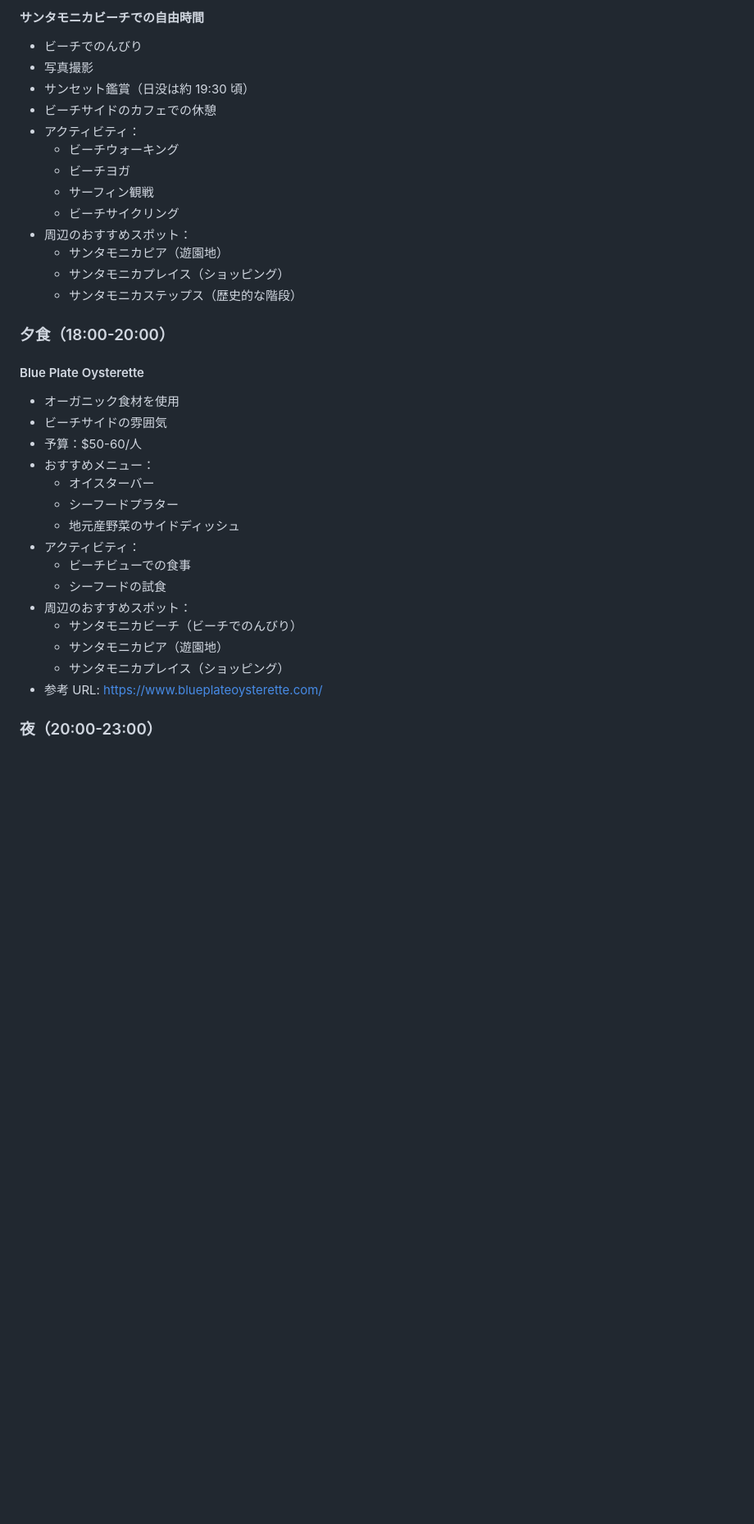
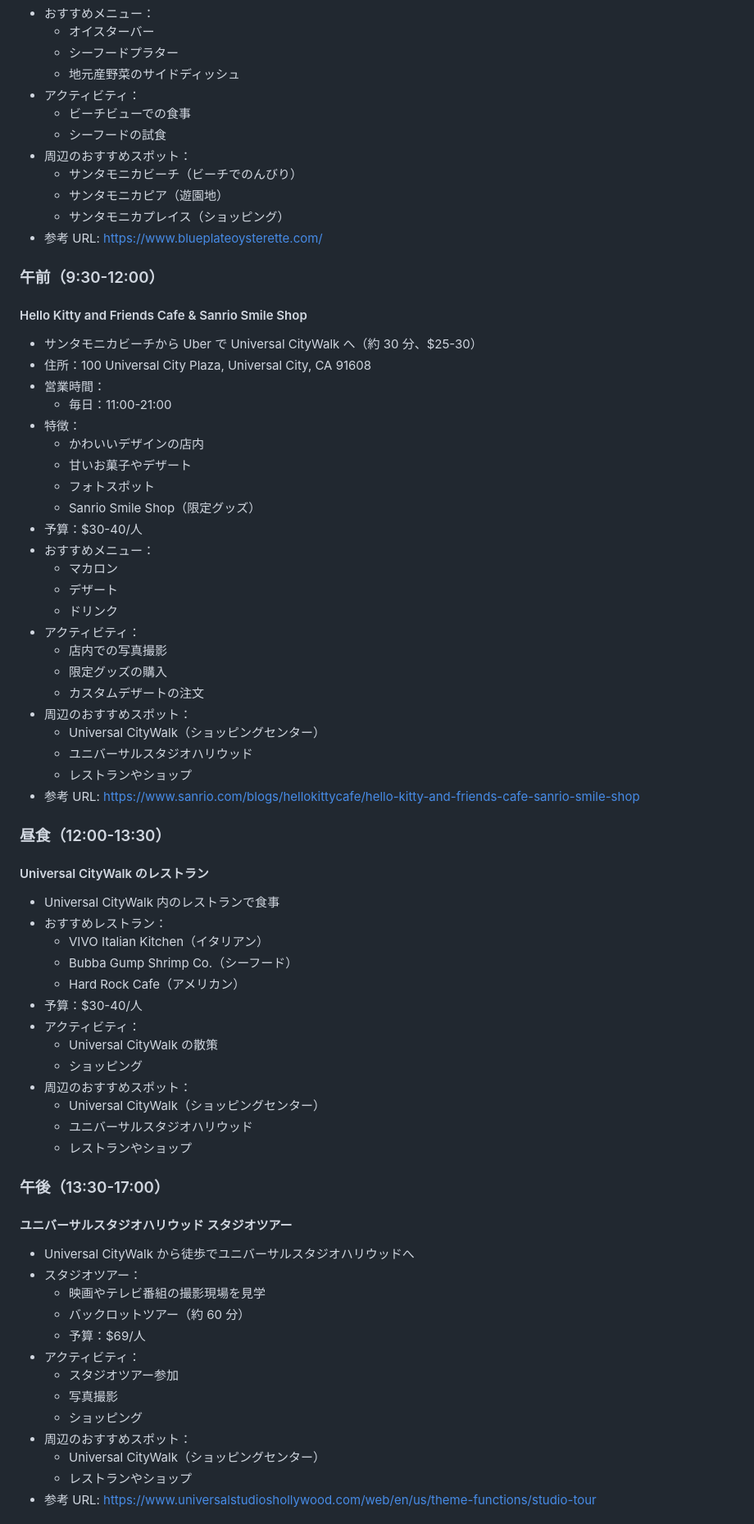
Before and after one commit to masvc/la_travel, a Markdown page: plan_d_early_beach.md, the part around one of its changes. Shown at 82% size. Drawn GitHub-style; blank space fills up the shorter version.

```diff
--- a/plan_d_early_beach.md
+++ b/plan_d_early_beach.md
@@ -102,26 +52,3 @@
-#### サンタモニカビーチでの自由時間
-
-- ビーチでのんびり
-- 写真撮影
-- サンセット鑑賞（日没は約 19:30 頃）
-- ビーチサイドのカフェでの休憩
-- アクティビティ：
-  - ビーチウォーキング
-  - ビーチヨガ
-  - サーフィン観戦
-  - ビーチサイクリング
-- 周辺のおすすめスポット：
-  - サンタモニカピア（遊園地）
-  - サンタモニカプレイス（ショッピング）
-  - サンタモニカステップス（歴史的な階段）
-
-### 夕食（18:00-20:00）
-
-#### Blue Plate Oysterette
-
-- オーガニック食材を使用
-- ビーチサイドの雰囲気
-- 予算：$50-60/人
 - おすすめメニュー：
   - オイスターバー
   - シーフードプラター
@@ -135,4 +62,67 @@
   - サンタモニカプレイス（ショッピング）
 - 参考 URL: https://www.blueplateoysterette.com/
 
-### 夜（20:00-23:00）
+### 午前（9:30-12:00）
+
+#### Hello Kitty and Friends Cafe & Sanrio Smile Shop
+
+- サンタモニカビーチから Uber で Universal CityWalk へ（約 30 分、$25-30）
+- 住所：100 Universal City Plaza, Universal City, CA 91608
+- 営業時間：
+  - 毎日：11:00-21:00
+- 特徴：
+  - かわいいデザインの店内
+  - 甘いお菓子やデザート
+  - フォトスポット
+  - Sanrio Smile Shop（限定グッズ）
+- 予算：$30-40/人
+- おすすめメニュー：
+  - マカロン
+  - デザート
+  - ドリンク
+- アクティビティ：
+  - 店内での写真撮影
+  - 限定グッズの購入
+  - カスタムデザートの注文
+- 周辺のおすすめスポット：
+  - Universal CityWalk（ショッピングセンター）
+  - ユニバーサルスタジオハリウッド
+  - レストランやショップ
+- 参考 URL: https://www.sanrio.com/blogs/hellokittycafe/hello-kitty-and-friends-cafe-sanrio-smile-shop
+
+### 昼食（12:00-13:30）
+
+#### Universal CityWalk のレストラン
+
+- Universal CityWalk 内のレストランで食事
+- おすすめレストラン：
+  - VIVO Italian Kitchen（イタリアン）
+  - Bubba Gump Shrimp Co.（シーフード）
+  - Hard Rock Cafe（アメリカン）
+- 予算：$30-40/人
+- アクティビティ：
+  - Universal CityWalk の散策
+  - ショッピング
+- 周辺のおすすめスポット：
+  - Universal CityWalk（ショッピングセンター）
+  - ユニバーサルスタジオハリウッド
+  - レストランやショップ
+
+### 午後（13:30-17:00）
+
+#### ユニバーサルスタジオハリウッド スタジオツアー
+
+- Universal CityWalk から徒歩でユニバーサルスタジオハリウッドへ
+- スタジオツアー：
+  - 映画やテレビ番組の撮影現場を見学
+  - バックロットツアー（約 60 分）
+  - 予算：$69/人
+- アクティビティ：
+  - スタジオツアー参加
+  - 写真撮影
+  - ショッピング
+- 周辺のおすすめスポット：
+  - Universal CityWalk（ショッピングセンター）
+  - レストランやショップ
+- 参考 URL: https://www.universalstudioshollywood.com/web/en/us/theme-functions/studio-tour
+
```
Also changed, not shown: other parts of plan_d_early_beach.md (+40 -70 lines).
